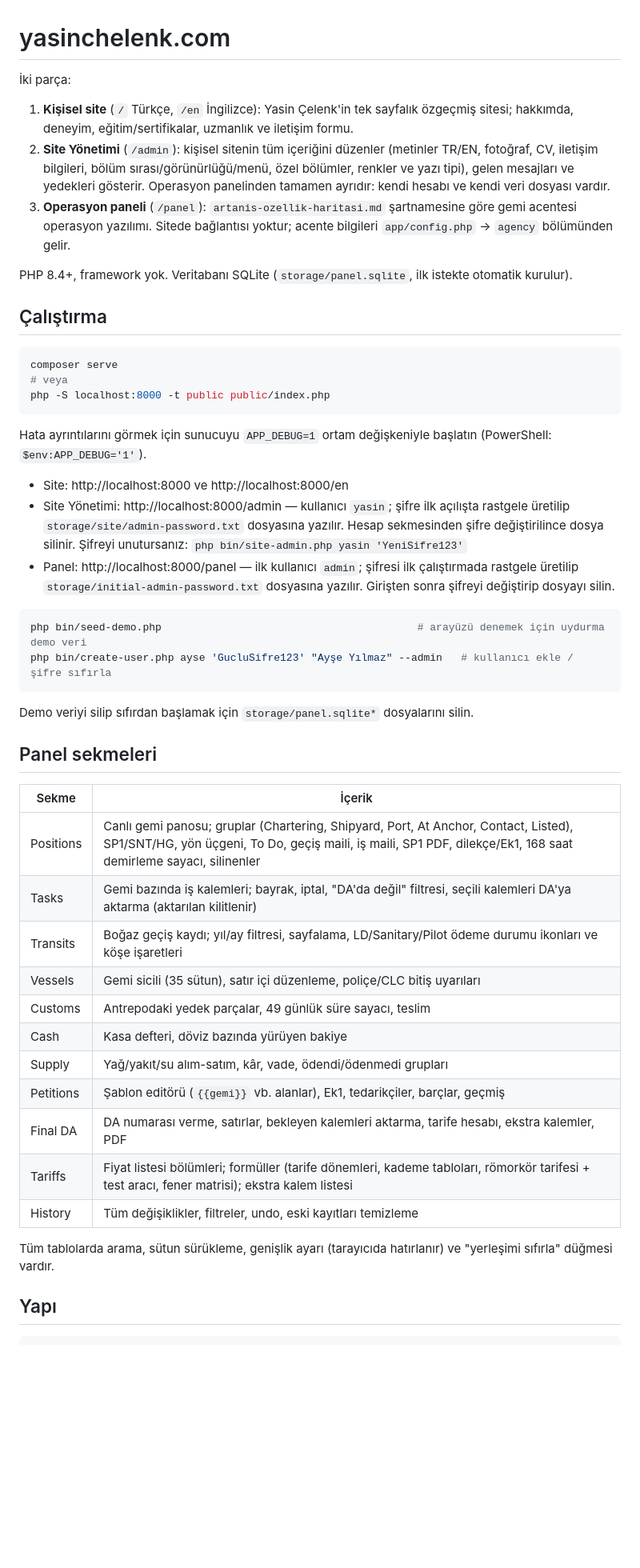
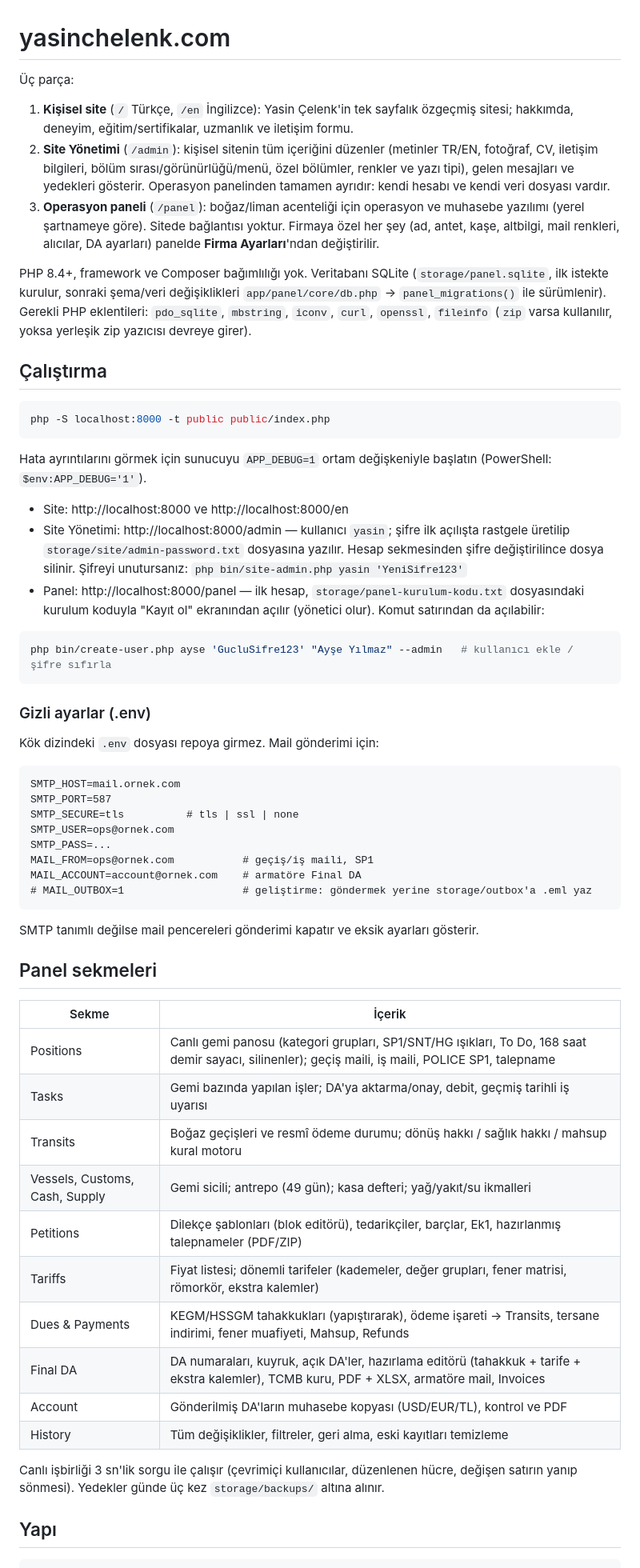
Before and after one commit to yasinchelenk/yasinchelenk.com, a Markdown page: README.md, the part around one of its changes. Shown at 80% size. Rendered like a GitHub page; blank space fills up the shorter version.

Commit message:
README: operasyon panelinin güncel yapısı, .env ayarları ve bilinen eksikler

````diff
--- a/README.md
+++ b/README.md
@@ -1,22 +1,23 @@
 # yasinchelenk.com
 
-İki parça:
+Üç parça:
 
 1. **Kişisel site** (`/` Türkçe, `/en` İngilizce): Yasin Çelenk'in tek sayfalık özgeçmiş sitesi; hakkımda, deneyim,
    eğitim/sertifikalar, uzmanlık ve iletişim formu.
 2. **Site Yönetimi** (`/admin`): kişisel sitenin tüm içeriğini düzenler (metinler TR/EN, fotoğraf, CV, iletişim bilgileri,
    bölüm sırası/görünürlüğü/menü, özel bölümler, renkler ve yazı tipi), gelen mesajları ve yedekleri gösterir.
    Operasyon panelinden tamamen ayrıdır: kendi hesabı ve kendi veri dosyası vardır.
-3. **Operasyon paneli** (`/panel`): `artanis-ozellik-haritasi.md` şartnamesine göre gemi acentesi operasyon yazılımı.
-   Sitede bağlantısı yoktur; acente bilgileri `app/config.php` → `agency` bölümünden gelir.
+3. **Operasyon paneli** (`/panel`): boğaz/liman acenteliği için operasyon ve muhasebe yazılımı (yerel şartnameye göre).
+   Sitede bağlantısı yoktur. Firmaya özel her şey (ad, antet, kaşe, altbilgi, mail renkleri, alıcılar, DA ayarları)
+   panelde **Firma Ayarları**'ndan değiştirilir.
 
-PHP 8.4+, framework yok. Veritabanı SQLite (`storage/panel.sqlite`, ilk istekte otomatik kurulur).
+PHP 8.4+, framework ve Composer bağımlılığı yok. Veritabanı SQLite (`storage/panel.sqlite`, ilk istekte kurulur,
+sonraki şema/veri değişiklikleri `app/panel/core/db.php` → `panel_migrations()` ile sürümlenir).
+Gerekli PHP eklentileri: `pdo_sqlite`, `mbstring`, `iconv`, `curl`, `openssl`, `fileinfo` (`zip` varsa kullanılır, yoksa yerleşik zip yazıcısı devreye girer).
 
 ## Çalıştırma
 
 ```bash
-composer serve
-# veya
 php -S localhost:8000 -t public public/index.php
 ```
 
@@ -26,33 +27,47 @@ Hata ayrıntılarını görmek için sunucuyu `APP_DEBUG=1` ortam değişkeniyle
 - Site Yönetimi: http://localhost:8000/admin — kullanıcı `yasin`; şifre ilk açılışta rastgele üretilip
   `storage/site/admin-password.txt` dosyasına yazılır. Hesap sekmesinden şifre değiştirilince dosya silinir.
   Şifreyi unutursanız: `php bin/site-admin.php yasin 'YeniSifre123'`
-- Panel: http://localhost:8000/panel — ilk kullanıcı `admin`; şifresi ilk çalıştırmada rastgele üretilip
-  `storage/initial-admin-password.txt` dosyasına yazılır. Girişten sonra şifreyi değiştirip dosyayı silin.
+- Panel: http://localhost:8000/panel — ilk hesap, `storage/panel-kurulum-kodu.txt` dosyasındaki kurulum koduyla
+  "Kayıt ol" ekranından açılır (yönetici olur). Komut satırından da açılabilir:
 
 ```bash
-php bin/seed-demo.php                                         # arayüzü denemek için uydurma demo veri
 php bin/create-user.php ayse 'GucluSifre123' "Ayşe Yılmaz" --admin   # kullanıcı ekle / şifre sıfırla
 ```
 
-Demo veriyi silip sıfırdan başlamak için `storage/panel.sqlite*` dosyalarını silin.
+### Gizli ayarlar (.env)
+
+Kök dizindeki `.env` dosyası repoya girmez. Mail gönderimi için:
+
+```
+SMTP_HOST=mail.ornek.com
+SMTP_PORT=587
+SMTP_SECURE=tls          # tls | ssl | none
+SMTP_USER=ops@ornek.com
+SMTP_PASS=...
+MAIL_FROM=ops@ornek.com           # geçiş/iş maili, SP1
+MAIL_ACCOUNT=account@ornek.com    # armatöre Final DA
+# MAIL_OUTBOX=1                   # geliştirme: göndermek yerine storage/outbox'a .eml yaz
+```
+
+SMTP tanımlı değilse mail pencereleri gönderimi kapatır ve eksik ayarları gösterir.
 
 ## Panel sekmeleri
 
 | Sekme | İçerik |
 |---|---|
-| Positions | Canlı gemi panosu; gruplar (Chartering, Shipyard, Port, At Anchor, Contact, Listed), SP1/SNT/HG, yön üçgeni, To Do, geçiş maili, iş maili, SP1 PDF, dilekçe/Ek1, 168 saat demirleme sayacı, silinenler |
-| Tasks | Gemi bazında iş kalemleri; bayrak, iptal, "DA'da değil" filtresi, seçili kalemleri DA'ya aktarma (aktarılan kilitlenir) |
-| Transits | Boğaz geçiş kaydı; yıl/ay filtresi, sayfalama, LD/Sanitary/Pilot ödeme durumu ikonları ve köşe işaretleri |
-| Vessels | Gemi sicili (35 sütun), satır içi düzenleme, poliçe/CLC bitiş uyarıları |
-| Customs | Antrepodaki yedek parçalar, 49 günlük süre sayacı, teslim |
-| Cash | Kasa defteri, döviz bazında yürüyen bakiye |
-| Supply | Yağ/yakıt/su alım-satım, kâr, vade, ödendi/ödenmedi grupları |
-| Petitions | Şablon editörü (`{{gemi}}` vb. alanlar), Ek1, tedarikçiler, barçlar, geçmiş |
-| Final DA | DA numarası verme, satırlar, bekleyen kalemleri aktarma, tarife hesabı, ekstra kalemler, PDF |
-| Tariffs | Fiyat listesi bölümleri; formüller (tarife dönemleri, kademe tabloları, römorkör tarifesi + test aracı, fener matrisi); ekstra kalem listesi |
-| History | Tüm değişiklikler, filtreler, undo, eski kayıtları temizleme |
+| Positions | Canlı gemi panosu (kategori grupları, SP1/SNT/HG ışıkları, To Do, 168 saat demir sayacı, silinenler); geçiş maili, iş maili, POLICE SP1, talepname |
+| Tasks | Gemi bazında yapılan işler; DA'ya aktarma/onay, debit, geçmiş tarihli iş uyarısı |
+| Transits | Boğaz geçişleri ve resmî ödeme durumu; dönüş hakkı / sağlık hakkı / mahsup kural motoru |
+| Vessels, Customs, Cash, Supply | Gemi sicili; antrepo (49 gün); kasa defteri; yağ/yakıt/su ikmalleri |
+| Petitions | Dilekçe şablonları (blok editörü), tedarikçiler, barçlar, Ek1, hazırlanmış talepnameler (PDF/ZIP) |
+| Tariffs | Fiyat listesi; dönemli tarifeler (kademeler, değer grupları, fener matrisi, römorkör, ekstra kalemler) |
+| Dues & Payments | KEGM/HSSGM tahakkukları (yapıştırarak), ödeme işareti → Transits, tersane indirimi, fener muafiyeti, Mahsup, Refunds |
+| Final DA | DA numaraları, kuyruk, açık DA'ler, hazırlama editörü (tahakkuk + tarife + ekstra kalemler), TCMB kuru, PDF + XLSX, armatöre mail, Invoices |
+| Account | Gönderilmiş DA'ların muhasebe kopyası (USD/EUR/TL), kontrol ve PDF |
+| History | Tüm değişiklikler, filtreler, geri alma, eski kayıtları temizleme |
 
-Tüm tablolarda arama, sütun sürükleme, genişlik ayarı (tarayıcıda hatırlanır) ve "yerleşimi sıfırla" düğmesi vardır.
+Canlı işbirliği 3 sn'lik sorgu ile çalışır (çevrimiçi kullanıcılar, düzenlenen hücre, değişen satırın yanıp sönmesi).
+Yedekler günde üç kez `storage/backups/` altına alınır.
 
 ## Yapı
 
````
Also changed, not shown: other parts of README.md (+17 -35 lines).
